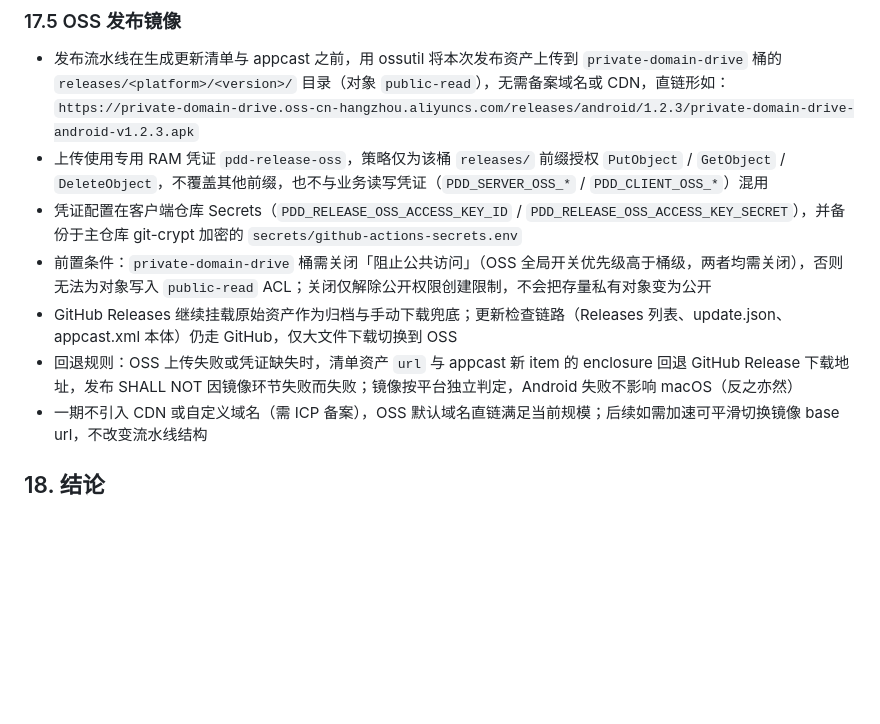
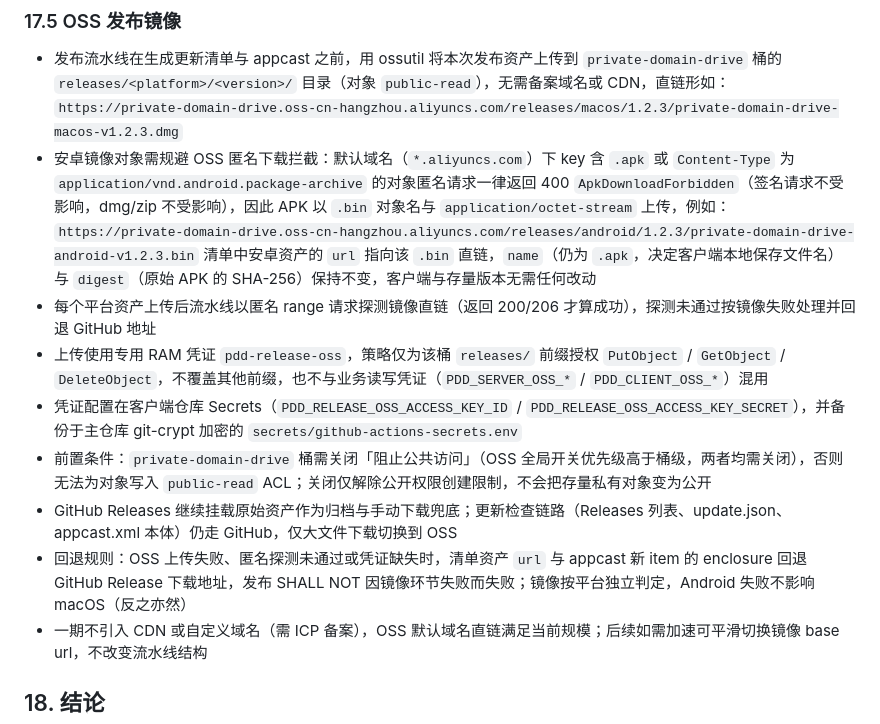
Before and after one commit to littlefisher666/private-domain-drive, a Markdown page: docs/技术文档.md, the part around the change. Rendered like a GitHub page; blank space fills up the shorter version.

Commit message:
chore(release): 同步 OSS 镜像安卓 .bin 口径至规格、文档与任务并更新 client 指针
OSS 默认域名拦截 .apk 键名/apk 类型的匿名下载，规格新增
「安卓镜像对象匿名下载规避」与「镜像直链匿名自检」两条需求，
技术文档 17.5 补充拦截规则与 .bin 上传口径，tasks 补充 2.5 并
勾选 2.2/2.3；client 指针更新至 2d3447b（release.yml .bin 修正）。

```diff
--- a/docs/技术文档.md
+++ b/docs/技术文档.md
@@ -575,12 +575,16 @@ macOS：
 ### 17.5 OSS 发布镜像
 
 - 发布流水线在生成更新清单与 appcast 之前，用 ossutil 将本次发布资产上传到 `private-domain-drive` 桶的 `releases/<platform>/<version>/` 目录（对象 `public-read`），无需备案域名或 CDN，直链形如：
-  `https://private-domain-drive.oss-cn-hangzhou.aliyuncs.com/releases/android/1.2.3/private-domain-drive-android-v1.2.3.apk`
+  `https://private-domain-drive.oss-cn-hangzhou.aliyuncs.com/releases/macos/1.2.3/private-domain-drive-macos-v1.2.3.dmg`
+- 安卓镜像对象需规避 OSS 匿名下载拦截：默认域名（`*.aliyuncs.com`）下 key 含 `.apk` 或 `Content-Type` 为 `application/vnd.android.package-archive` 的对象匿名请求一律返回 400 `ApkDownloadForbidden`（签名请求不受影响，dmg/zip 不受影响），因此 APK 以 `.bin` 对象名与 `application/octet-stream` 上传，例如：
+  `https://private-domain-drive.oss-cn-hangzhou.aliyuncs.com/releases/android/1.2.3/private-domain-drive-android-v1.2.3.bin`
+  清单中安卓资产的 `url` 指向该 `.bin` 直链，`name`（仍为 `.apk`，决定客户端本地保存文件名）与 `digest`（原始 APK 的 SHA-256）保持不变，客户端与存量版本无需任何改动
+- 每个平台资产上传后流水线以匿名 range 请求探测镜像直链（返回 200/206 才算成功），探测未通过按镜像失败处理并回退 GitHub 地址
 - 上传使用专用 RAM 凭证 `pdd-release-oss`，策略仅为该桶 `releases/` 前缀授权 `PutObject` / `GetObject` / `DeleteObject`，不覆盖其他前缀，也不与业务读写凭证（`PDD_SERVER_OSS_*` / `PDD_CLIENT_OSS_*`）混用
 - 凭证配置在客户端仓库 Secrets（`PDD_RELEASE_OSS_ACCESS_KEY_ID` / `PDD_RELEASE_OSS_ACCESS_KEY_SECRET`），并备份于主仓库 git-crypt 加密的 `secrets/github-actions-secrets.env`
 - 前置条件：`private-domain-drive` 桶需关闭「阻止公共访问」（OSS 全局开关优先级高于桶级，两者均需关闭），否则无法为对象写入 `public-read` ACL；关闭仅解除公开权限创建限制，不会把存量私有对象变为公开
 - GitHub Releases 继续挂载原始资产作为归档与手动下载兜底；更新检查链路（Releases 列表、update.json、appcast.xml 本体）仍走 GitHub，仅大文件下载切换到 OSS
-- 回退规则：OSS 上传失败或凭证缺失时，清单资产 `url` 与 appcast 新 item 的 enclosure 回退 GitHub Release 下载地址，发布 SHALL NOT 因镜像环节失败而失败；镜像按平台独立判定，Android 失败不影响 macOS（反之亦然）
+- 回退规则：OSS 上传失败、匿名探测未通过或凭证缺失时，清单资产 `url` 与 appcast 新 item 的 enclosure 回退 GitHub Release 下载地址，发布 SHALL NOT 因镜像环节失败而失败；镜像按平台独立判定，Android 失败不影响 macOS（反之亦然）
 - 一期不引入 CDN 或自定义域名（需 ICP 备案），OSS 默认域名直链满足当前规模；后续如需加速可平滑切换镜像 base url，不改变流水线结构
 
 ## 18. 结论
```
Also changed, not shown: 2 other files.
